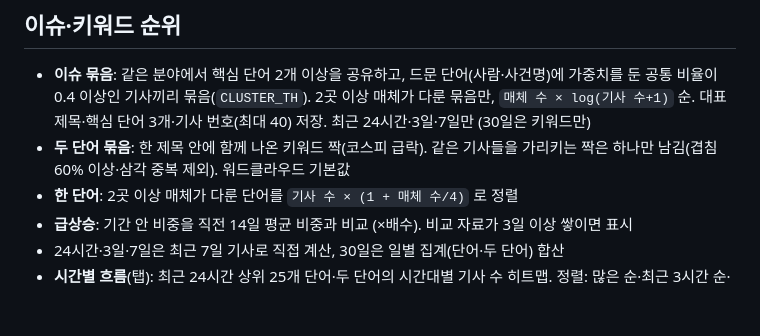
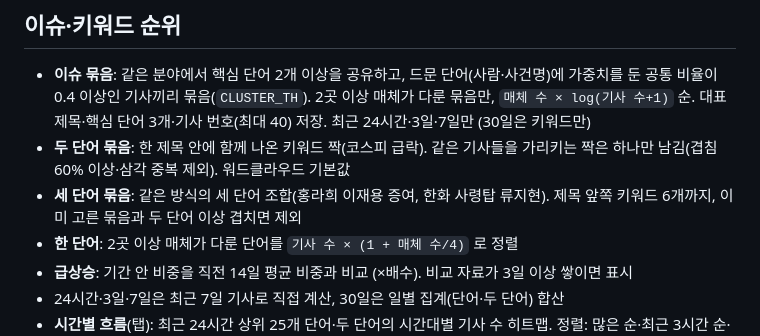
Before and after one commit to bluebird1131-spec/issue-keyword, a Markdown page: README.md, the part around the change. Drawn GitHub-style; blank space fills up the shorter version.

Commit message:
README: 세 단어 묶음 설명
Co-Authored-By: Claude Opus 5.5 <noreply@anthropic.com>

```diff
--- a/README.md
+++ b/README.md
@@ -35,6 +35,7 @@
 
 - **이슈 묶음**: 같은 분야에서 핵심 단어 2개 이상을 공유하고, 드문 단어(사람·사건명)에 가중치를 둔 공통 비율이 0.4 이상인 기사끼리 묶음(`CLUSTER_TH`). 2곳 이상 매체가 다룬 묶음만, `매체 수 × log(기사 수+1)` 순. 대표 제목·핵심 단어 3개·기사 번호(최대 40) 저장. 최근 24시간·3일·7일만 (30일은 키워드만)
 - **두 단어 묶음**: 한 제목 안에 함께 나온 키워드 짝(코스피 급락). 같은 기사들을 가리키는 짝은 하나만 남김(겹침 60% 이상·삼각 중복 제외). 워드클라우드 기본값
+- **세 단어 묶음**: 같은 방식의 세 단어 조합(홍라희 이재용 증여, 한화 사령탑 류지현). 제목 앞쪽 키워드 6개까지, 이미 고른 묶음과 두 단어 이상 겹치면 제외
 - **한 단어**: 2곳 이상 매체가 다룬 단어를 `기사 수 × (1 + 매체 수/4)` 로 정렬
 - **급상승**: 기간 안 비중을 직전 14일 평균 비중과 비교 (×배수). 비교 자료가 3일 이상 쌓이면 표시
 - 24시간·3일·7일은 최근 7일 기사로 직접 계산, 30일은 일별 집계(단어·두 단어) 합산
```
